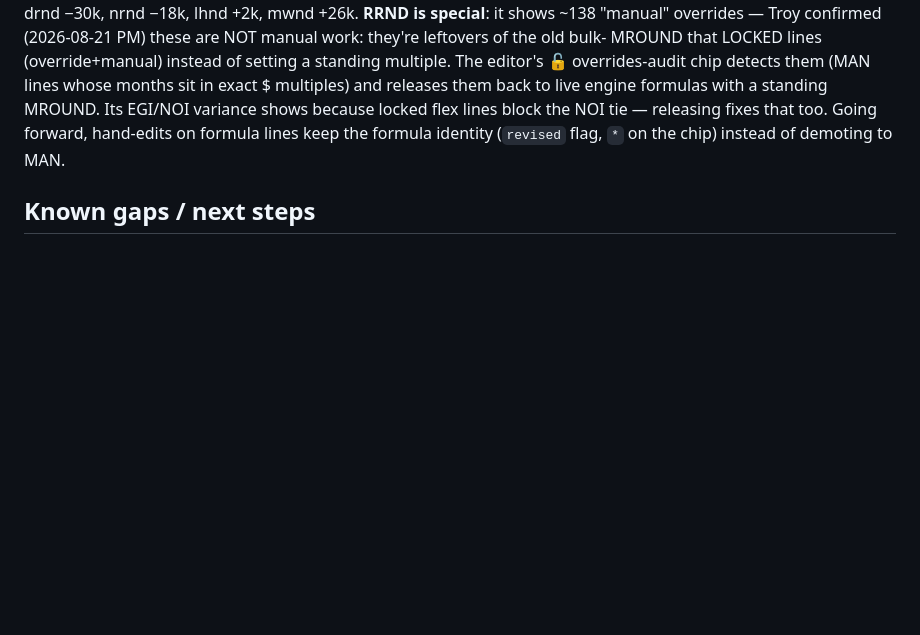
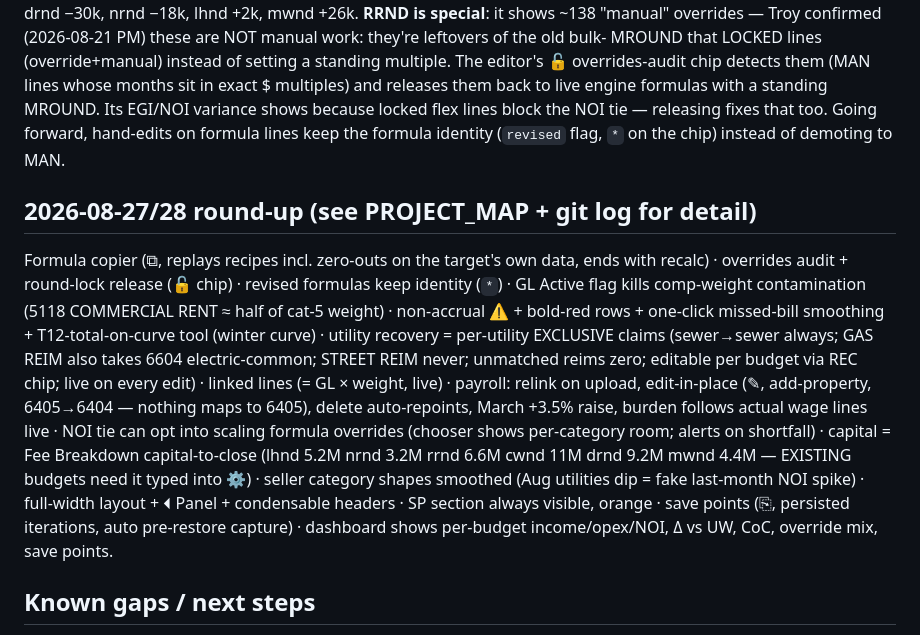
Before and after one commit to TroySteiss/Budgeting, a Markdown page: HANDOFF.md, the part around the change. Rendered like a GitHub page; blank space fills up the shorter version.

Commit message:
HANDOFF: 8/27-28 change round-up
Co-Authored-By: Claude Fable 5 <noreply@anthropic.com>

```diff
--- a/HANDOFF.md
+++ b/HANDOFF.md
@@ -122,6 +122,27 @@ flex lines block the NOI tie — releasing fixes that too. Going forward,
 hand-edits on formula lines keep the formula identity (`revised` flag, `*`
 on the chip) instead of demoting to MAN.
 
+## 2026-08-27/28 round-up (see PROJECT_MAP + git log for detail)
+
+Formula copier (⧉, replays recipes incl. zero-outs on the target's own data,
+ends with recalc) · overrides audit + round-lock release (🔓 chip) · revised
+formulas keep identity (`*`) · GL Active flag kills comp-weight contamination
+(5118 COMMERCIAL RENT ≈ half of cat-5 weight) · non-accrual ⚠ + bold-red rows +
+one-click missed-bill smoothing + T12-total-on-curve tool (winter curve) ·
+utility recovery = per-utility EXCLUSIVE claims (sewer→sewer always; GAS REIM
+also takes 6604 electric-common; STREET REIM never; unmatched reims zero;
+editable per budget via REC chip; live on every edit) · linked lines (= GL ×
+weight, live) · payroll: relink on upload, edit-in-place (✎, add-property,
+6405→6404 — nothing maps to 6405), delete auto-repoints, March +3.5% raise,
+burden follows actual wage lines live · NOI tie can opt into scaling formula
+overrides (chooser shows per-category room; alerts on shortfall) · capital =
+Fee Breakdown capital-to-close (lhnd 5.2M nrnd 3.2M rrnd 6.6M cwnd 11M drnd
+9.2M mwnd 4.4M — EXISTING budgets need it typed into ⚙) · seller category
+shapes smoothed (Aug utilities dip = fake last-month NOI spike) · full-width
+layout + ⏴ Panel + condensable headers · SP section always visible, orange ·
+save points (⎘, persisted iterations, auto pre-restore capture) · dashboard
+shows per-budget income/opex/NOI, Δ vs UW, CoC, override mix, save points.
+
 ## Known gaps / next steps
 
 - **Unit-level rent roll support LANDED (2026-08-21 PM):** the parser now reads
```
